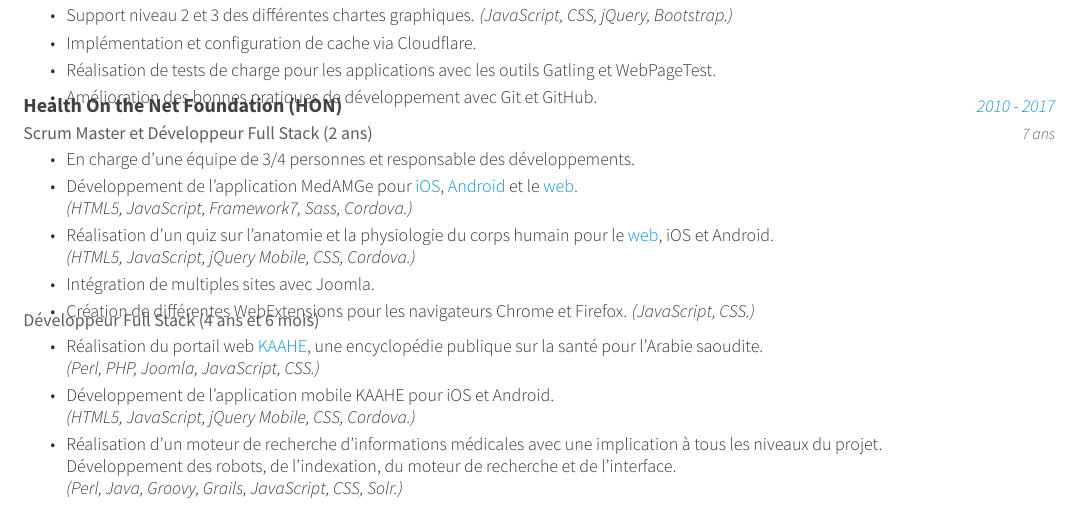
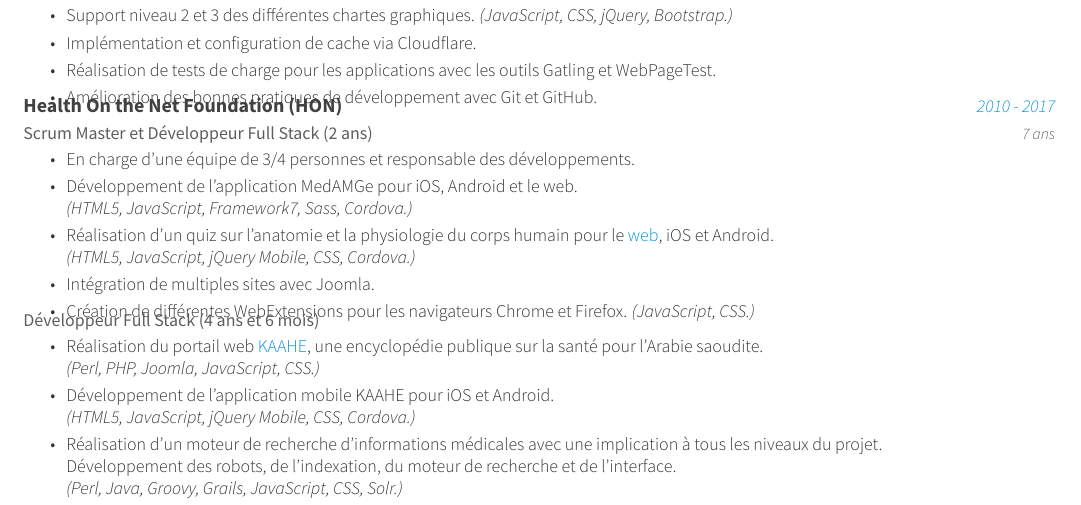
Before and after one commit to williambelle/cv, a LaTeX CV (src/cv.tex, which reads src/content/experience.tex): part of page 1 of 2, cut so that both start at the same text. Compiled offline with XeLaTeX.

Commit message:
remove medamge links

```diff
--- a/src/content/experience.tex
+++ b/src/content/experience.tex
@@ -31,14 +31,8 @@
       \begin{cvitems}
         \item En charge d'une équipe de 3/4 personnes et responsable des
           développements.
-        \item Développement de l'application MedAMGe pour
-          {\color{awesome-skyblue}
-            \href{https://itunes.apple.com/us/app/medamge/id469762154?mt=8}{iOS}},
-          {\color{awesome-skyblue}
-            \href{https://play.google.com/store/apps/details?id=org.healthonnet.medamge.android&hl=en}{Android}}
-          et le
-          {\color{awesome-skyblue}
-            \href{https://www.medamge.ch}{web}}.\\
+        \item Développement de l'application MedAMGe pour iOS, Android et
+          le web.\\
             \textit{(HTML5, JavaScript, Framework7, Sass, Cordova.)}
         \item Réalisation d'un quiz sur l'anatomie et la physiologie du corps
           humain pour le
```
